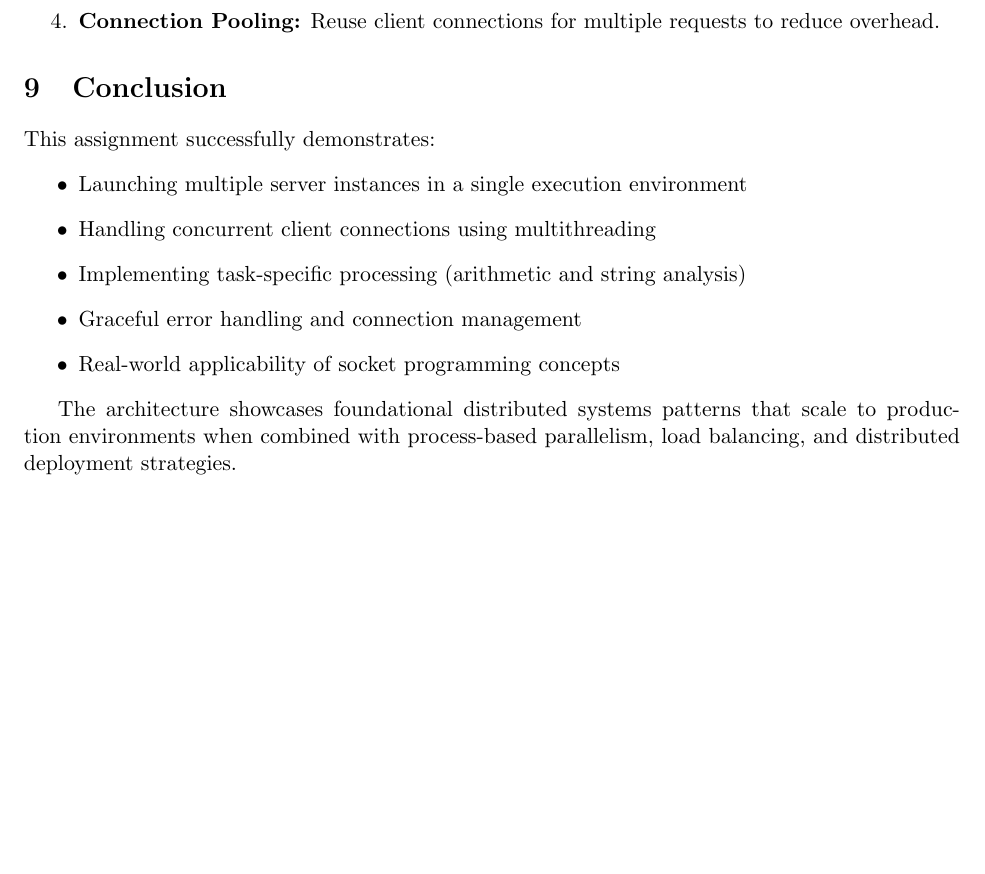
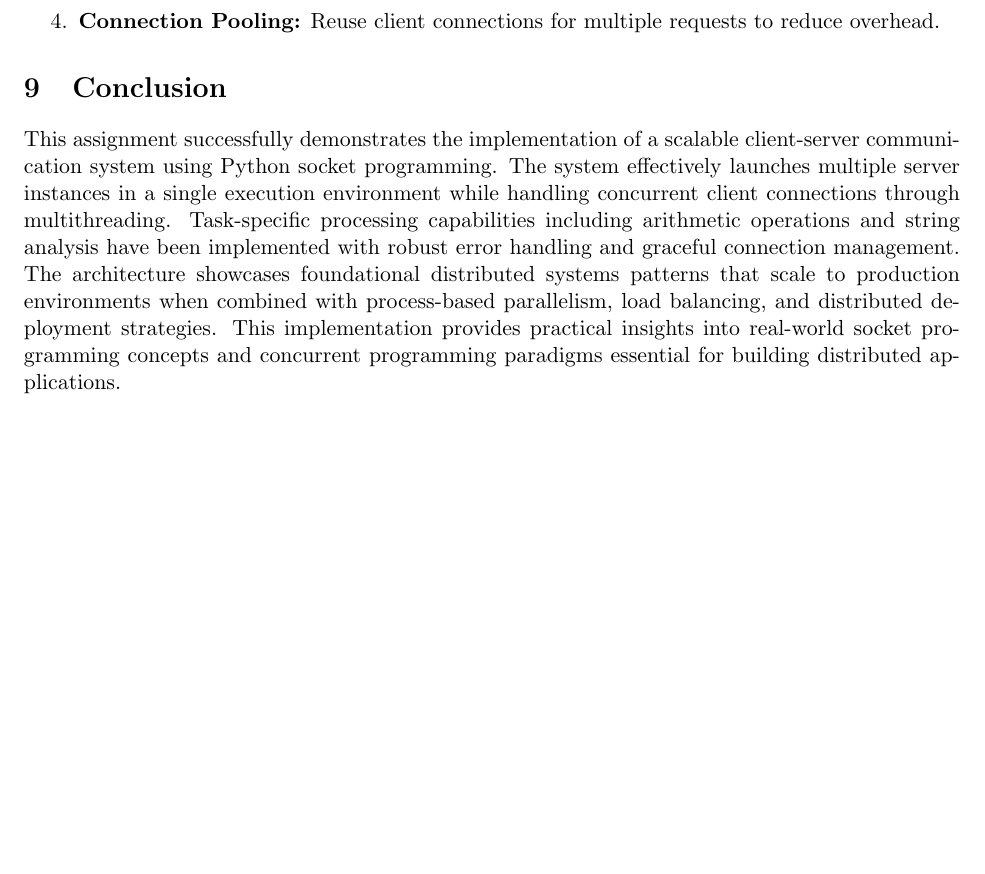
Before and after one commit to ManveerAnand/DPC-LAB, a LaTeX problem sheet (LAB 2/Assignment/report.tex): part of page 13 of 13, cut so that both start at the same text, the shorter picture padded with empty space. Compiled offline with pdfLaTeX.

Commit message:
Update conclusion section to paragraph format

```diff
--- a/LAB 2/Assignment/report.tex
+++ b/LAB 2/Assignment/report.tex
@@ -554,15 +554,6 @@ This pattern ensures:
 
 \section{Conclusion}
 
-This assignment successfully demonstrates:
-\begin{itemize}
-    \item Launching multiple server instances in a single execution environment
-    \item Handling concurrent client connections using multithreading
-    \item Implementing task-specific processing (arithmetic and string analysis)
-    \item Graceful error handling and connection management
-    \item Real-world applicability of socket programming concepts
-\end{itemize}
-
-The architecture showcases foundational distributed systems patterns that scale to production environments when combined with process-based parallelism, load balancing, and distributed deployment strategies.
+This assignment successfully demonstrates the implementation of a scalable client-server communication system using Python socket programming. The system effectively launches multiple server instances in a single execution environment while handling concurrent client connections through multithreading. Task-specific processing capabilities including arithmetic operations and string analysis have been implemented with robust error handling and graceful connection management. The architecture showcases foundational distributed systems patterns that scale to production environments when combined with process-based parallelism, load balancing, and distributed deployment strategies. This implementation provides practical insights into real-world socket programming concepts and concurrent programming paradigms essential for building distributed applications.
 
 \end{document}
```
